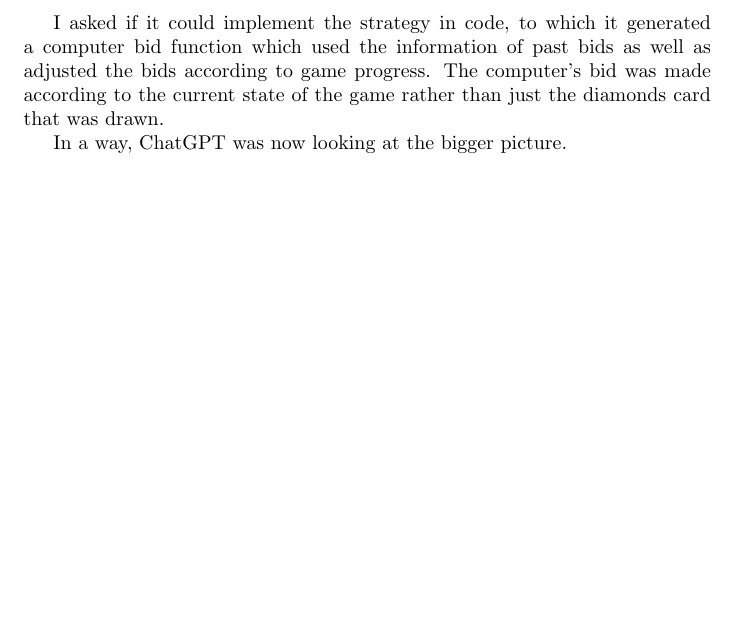
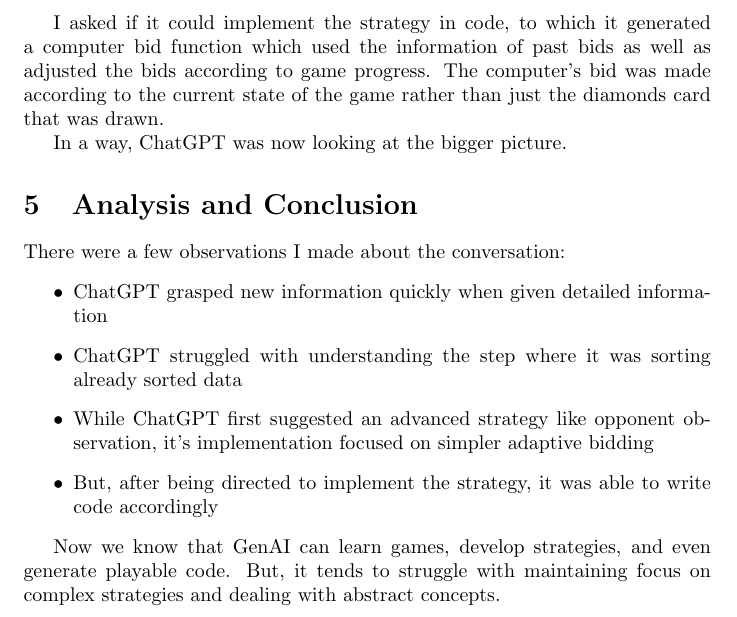
Before and after one commit to TanyaSingh103/WE-Module3, a LaTeX document (diamonds/essay.tex): part of page 3 of 3, cut so that both start at the same text, the shorter picture padded with empty space. Compiled offline with pdfLaTeX.

Commit message:
completed the essay

```diff
--- a/diamonds/essay.tex
+++ b/diamonds/essay.tex
@@ -50,4 +50,14 @@
 
 In a way, ChatGPT was now looking at the bigger picture.
 
+\section{Analysis and Conclusion}
+There were a few observations I made about the conversation:
+\begin{itemize}
+    \item ChatGPT grasped new information quickly when given detailed information
+    \item ChatGPT struggled with understanding the step where it was sorting already sorted data
+    \item While ChatGPT first suggested an advanced strategy like opponent observation, it's implementation focused on simpler adaptive bidding
+    \item But, after being directed to implement the strategy, it was able to write code accordingly
+\end{itemize}
+
+Now we know that GenAI can learn games, develop strategies, and even generate playable code. But, it tends to struggle with maintaining focus on complex strategies and dealing with abstract concepts.
 \end{document}
```
